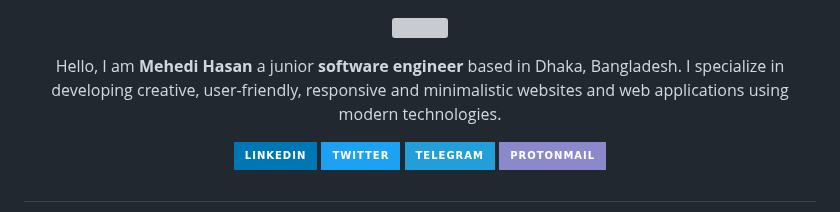
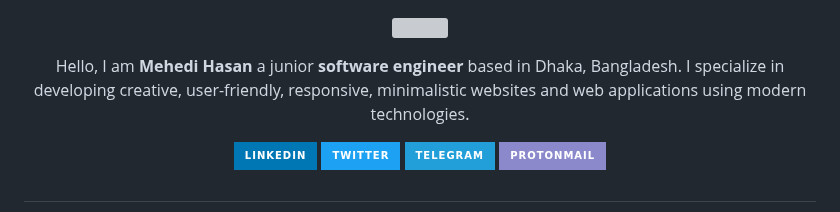
Before and after one commit to thecodermehedi/thecodermehedi, a Markdown page: README.md, the part around the change. Rendered like a GitHub page; badges without logos; grey boxes are pictures that could not be loaded.

```diff
--- a/README.md
+++ b/README.md
@@ -6,7 +6,7 @@
   <a href="#"><img width="500px" src="https://readme-typing-svg.herokuapp.com?font=Ubuntu&color=4078c0&size=22&center=true&lines=Welcome+to+my+GitHub+profile+😇;Happy+to+see+you+here+😀;Feel+free+to+look+around+😌;Reach+me+out+if+you+need+me+🤗;Have+a+great+day+😊"></a>
 </p>
 
-Hello, I am <b> Mehedi Hasan </b> a junior <b>software engineer </b> based in Dhaka, Bangladesh. I specialize in developing creative, user-friendly, responsive and minimalistic websites and web applications using modern technologies.
+Hello, I am <b> Mehedi Hasan </b> a junior <b>software engineer </b> based in Dhaka, Bangladesh. I specialize in developing creative, user-friendly, responsive, minimalistic websites and web applications using modern technologies.
 
 <!-- [![Typing SVG](https://readme-typing-svg.herokuapp.com?font=JetBrains+Mono&pause=1000&color=2563EB&center=true&vCenter=true&random=false&width=435&lines=Welcome+to+my+profile!;Nice+to+see+you+here+%F0%9F%91%8B;Feel+free+to+explore+and+connect!)](https://git.io/typing-svg) -->
 
```
